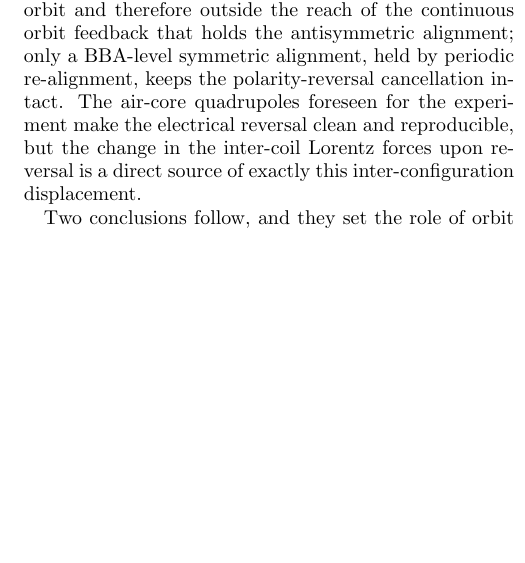
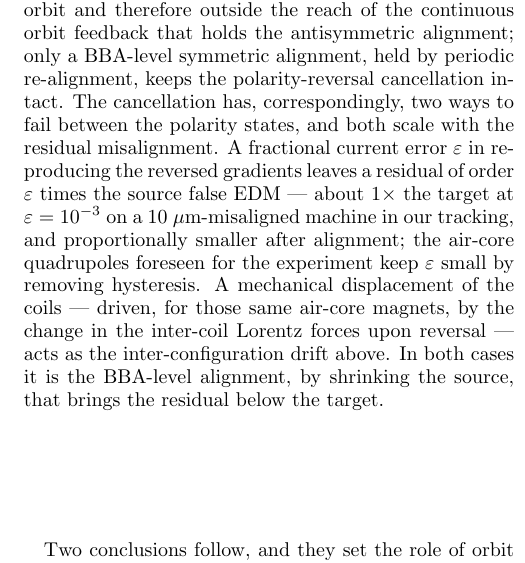
Before and after one commit to selcuk-hoo/manyetik_alan_olcumu, a LaTeX paper (makale_orbit_bastirma.tex): part of one column of page 11 of 12 before the commit and part of one column of page 11 of 13 after it, cut so that both start at the same text, the shorter picture padded with empty space. Compiled offline with pdfLaTeX.

Commit message:
docs(§6): quad-polarite flip-hatası (ε) etkisi eklendi — drift ile birleşik
Kullanıcı sorusu: flip-hatası makalede gösterilmiş miydi? Hayır — sadece
'air-core temiz/tekrarlanabilir' deniyordu. Şimdi 4'lünün İKİ kırılma modu
birleşik veriliyor: (1) elektriksel ε (akım tekrarlanabilirliği) → artık
≈ ε×kaynak (ε=1e-3, 10μm makinede ~1× hedef; ölçülen 885×ε); air-core
histerezissiz → ε küçük. (2) mekanik konfig-arası kayma (Lorentz). İkisi de
hizalamayla ölçeklenir → BBA ikisini de hedef altına indirir.

```diff
--- a/makale_orbit_bastirma.tex
+++ b/makale_orbit_bastirma.tex
@@ -940,10 +940,17 @@ $\sim\!2~\mu$m).  The drift that matters is the symmetric one, invisible to the
 orbit and therefore outside the reach of the continuous orbit feedback that
 holds the antisymmetric alignment; only a BBA-level symmetric alignment, held
 by periodic re-alignment, keeps the polarity-reversal cancellation intact.
-The air-core quadrupoles foreseen for the experiment make the electrical
-reversal clean and reproducible, but the change in the inter-coil Lorentz
-forces upon reversal is a direct source of exactly this inter-configuration
-displacement.
+The cancellation has, correspondingly, two ways to fail between the polarity
+states, and both scale with the residual misalignment.  A fractional current
+error $\varepsilon$ in reproducing the reversed gradients leaves a residual of
+order $\varepsilon$ times the source false EDM --- about $1\times$ the target at
+$\varepsilon = 10^{-3}$ on a $10~\mu$m-misaligned machine in our tracking, and
+proportionally smaller after alignment; the air-core quadrupoles foreseen for
+the experiment keep $\varepsilon$ small by removing hysteresis.  A mechanical
+displacement of the coils --- driven, for those same air-core magnets, by the
+change in the inter-coil Lorentz forces upon reversal --- acts as the
+inter-configuration drift above.  In both cases it is the BBA-level alignment,
+by shrinking the source, that brings the residual below the target.
 
 Two conclusions follow, and they set the role of orbit correction in the
 alignment program.  First, orbit correction cannot replace BBA: the symmetric
```
Also changed, not shown: makale_orbit_bastirma.pdf.
